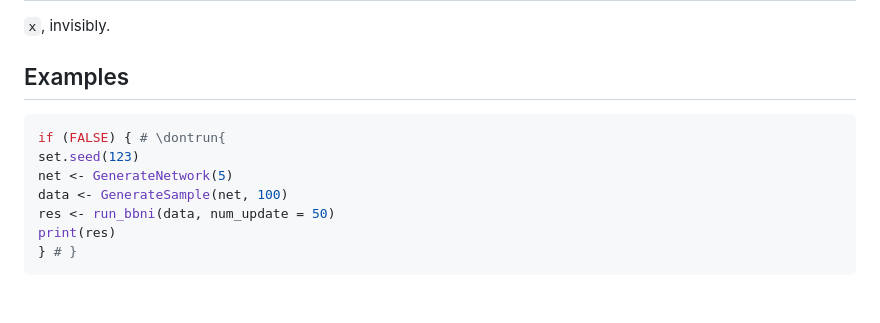
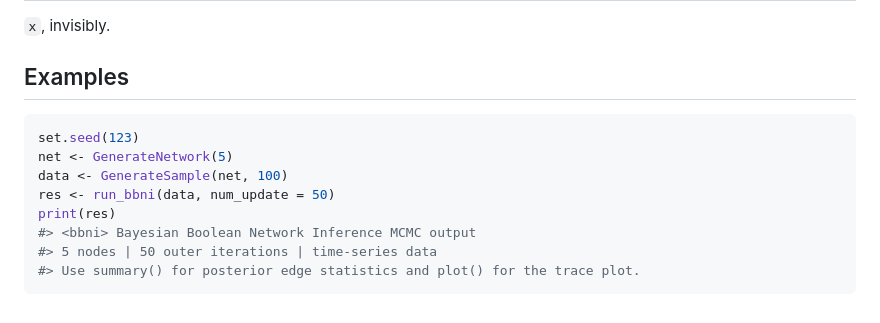
Before and after one commit to anson-li8/BBNI, a Markdown page: reference/print.bbni.md, the part around the change. GitHub-like rendering.

````diff
--- a/reference/print.bbni.md
+++ b/reference/print.bbni.md
@@ -31,11 +31,12 @@ print(x, ...)
 ## Examples
 
 ``` r
-if (FALSE) { # \dontrun{
 set.seed(123)
 net <- GenerateNetwork(5)
 data <- GenerateSample(net, 100)
 res <- run_bbni(data, num_update = 50)
 print(res)
-} # }
+#> <bbni> Bayesian Boolean Network Inference MCMC output
+#> 5 nodes | 50 outer iterations | time-series data
+#> Use summary() for posterior edge statistics and plot() for the trace plot.
 ```
````
Also changed, not shown: reference/plot.bbni.md (+0 -2 lines), reference/summary.bbni.md (+10 -2 lines), reference/plot.bbni-1.png (added), 5 other files.
